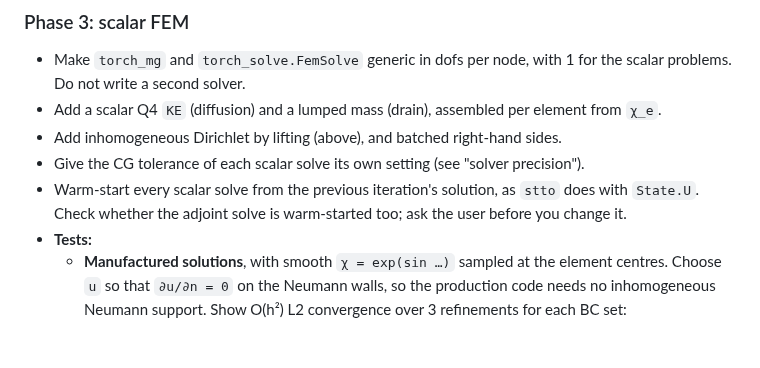
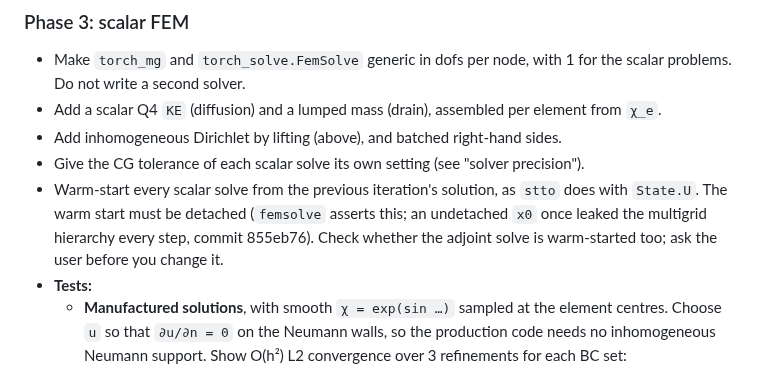
Before and after one commit to jesse-li-agent-projects/spacetime-topology-optimization, a Markdown page: plans/virtual_heat_timefield.md, the part around the change. Drawn GitHub-style; blank space fills up the shorter version.

Commit message:
plans: the scalar warm starts must be detached
Co-Authored-By: Claude Opus 5.5 <noreply@anthropic.com>
Claude-Session: https://claude.ai/code/session_011TJniUFKZXB6FkYeeoNmaH

```diff
--- a/plans/virtual_heat_timefield.md
+++ b/plans/virtual_heat_timefield.md
@@ -284,8 +284,10 @@ Each phase is one or more PRs. Keep the commits small (see `CLAUDE.local.md`). P
 - Add inhomogeneous Dirichlet by lifting (above), and batched right-hand sides.
 - Give the CG tolerance of each scalar solve its own setting (see "solver precision").
 - Warm-start every scalar solve from the previous iteration's solution, as `stto` does
-  with `State.U`. Check whether the adjoint solve is warm-started too; ask the user
-  before you change it.
+  with `State.U`. The warm start must be detached (`femsolve` asserts this; an
+  undetached `x0` once leaked the multigrid hierarchy every step, commit 855eb76).
+  Check whether the adjoint solve is warm-started too; ask the user before you change
+  it.
 - **Tests:**
   - **Manufactured solutions**, with smooth `χ = exp(sin …)` sampled at the element
     centres. Choose `u` so that `∂u/∂n = 0` on the Neumann walls, so the production
```
